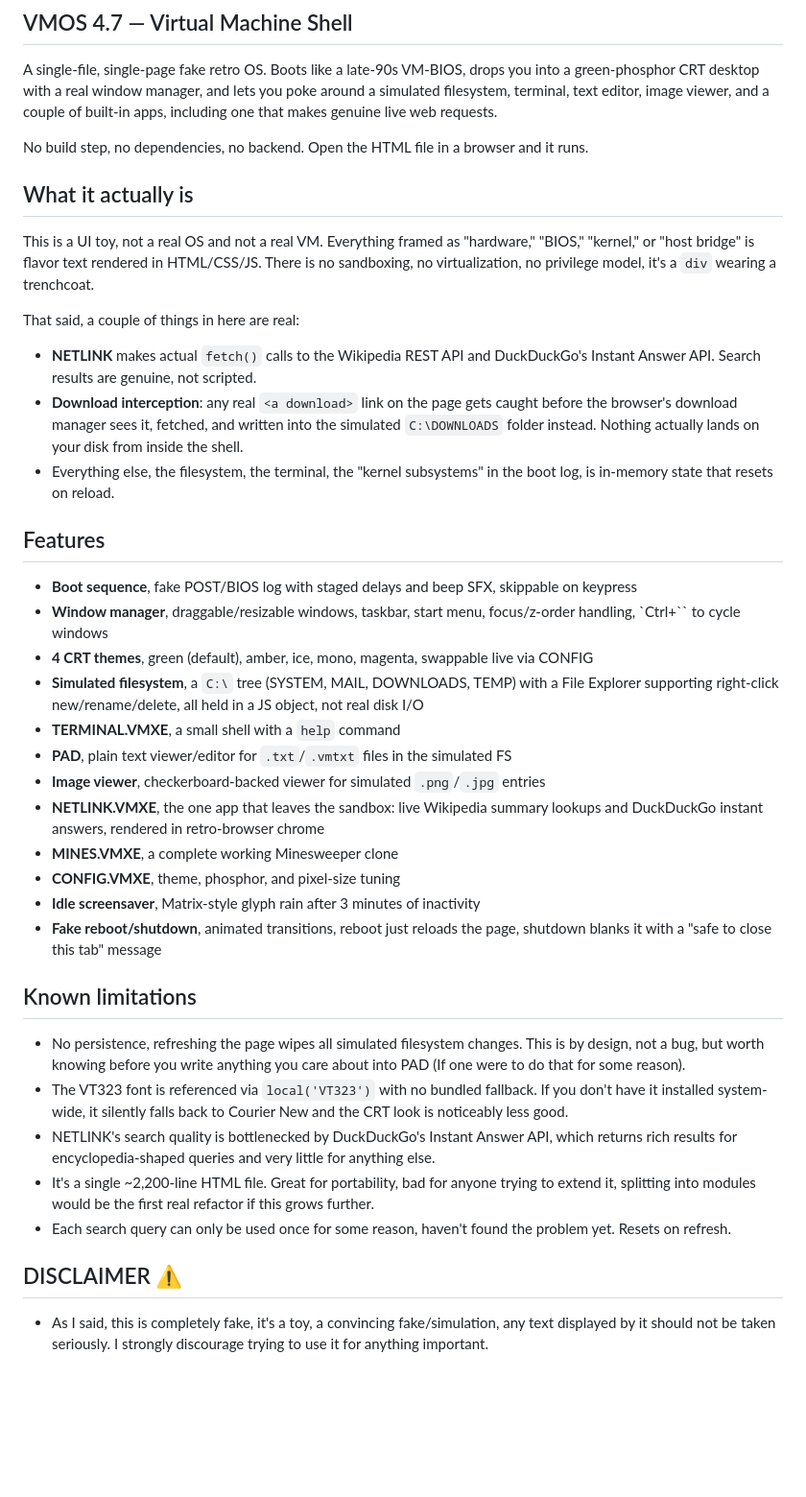
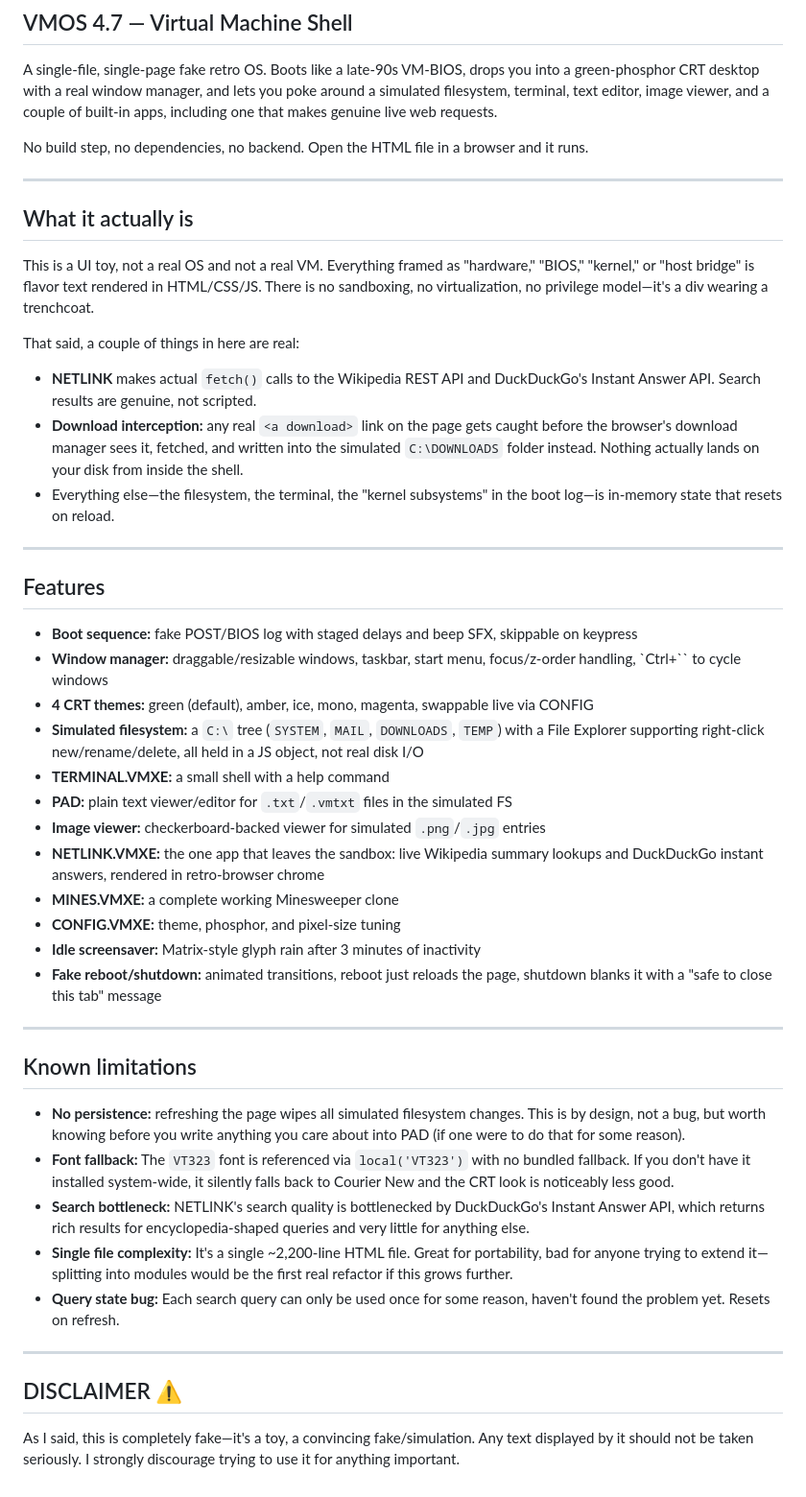
Before and after one commit to Kasai-Kitsune/VM-OS, a Markdown page: README.md, the part around the change. Shown at 96% size. Drawn GitHub-style; blank space fills up the shorter version.

Commit message:
Refactor README for clarity and formatting
Updated README to improve clarity and fix formatting issues.

```diff
--- a/README.md
+++ b/README.md
@@ -4,38 +4,47 @@ A single-file, single-page fake retro OS. Boots like a late-90s VM-BIOS, drops y
 
 No build step, no dependencies, no backend. Open the HTML file in a browser and it runs.
 
+---
+
 ## What it actually is
 
-This is a UI toy, not a real OS and not a real VM. Everything framed as "hardware," "BIOS," "kernel," or "host bridge" is flavor text rendered in HTML/CSS/JS. There is no sandboxing, no virtualization, no privilege model, it's a `div` wearing a trenchcoat.
+This is a UI toy, not a real OS and not a real VM. Everything framed as "hardware," "BIOS," "kernel," or "host bridge" is flavor text rendered in HTML/CSS/JS. There is no sandboxing, no virtualization, no privilege model—it's a div wearing a trenchcoat.
 
 That said, a couple of things in here are real:
 
-- **NETLINK** makes actual `fetch()` calls to the Wikipedia REST API and DuckDuckGo's Instant Answer API. Search results are genuine, not scripted.
-- **Download interception**: any real `<a download>` link on the page gets caught before the browser's download manager sees it, fetched, and written into the simulated `C:\DOWNLOADS` folder instead. Nothing actually lands on your disk from inside the shell.
-- Everything else, the filesystem, the terminal, the "kernel subsystems" in the boot log, is in-memory state that resets on reload.
+* **NETLINK** makes actual `fetch()` calls to the Wikipedia REST API and DuckDuckGo's Instant Answer API. Search results are genuine, not scripted.
+* **Download interception:** any real `<a download>` link on the page gets caught before the browser's download manager sees it, fetched, and written into the simulated `C:\DOWNLOADS` folder instead. Nothing actually lands on your disk from inside the shell.
+* Everything else—the filesystem, the terminal, the "kernel subsystems" in the boot log—is in-memory state that resets on reload.
+
+---
 
 ## Features
 
-- **Boot sequence**, fake POST/BIOS log with staged delays and beep SFX, skippable on keypress
-- **Window manager**, draggable/resizable windows, taskbar, start menu, focus/z-order handling, `Ctrl+\`` to cycle windows
-- **4 CRT themes**, green (default), amber, ice, mono, magenta, swappable live via CONFIG
-- **Simulated filesystem**, a `C:\` tree (SYSTEM, MAIL, DOWNLOADS, TEMP) with a File Explorer supporting right-click new/rename/delete, all held in a JS object, not real disk I/O
-- **TERMINAL.VMXE**, a small shell with a `help` command
-- **PAD**, plain text viewer/editor for `.txt`/`.vmtxt` files in the simulated FS
-- **Image viewer**, checkerboard-backed viewer for simulated `.png`/`.jpg` entries
-- **NETLINK.VMXE**, the one app that leaves the sandbox: live Wikipedia summary lookups and DuckDuckGo instant answers, rendered in retro-browser chrome
-- **MINES.VMXE**, a complete working Minesweeper clone
-- **CONFIG.VMXE**, theme, phosphor, and pixel-size tuning
-- **Idle screensaver**, Matrix-style glyph rain after 3 minutes of inactivity
-- **Fake reboot/shutdown**, animated transitions, reboot just reloads the page, shutdown blanks it with a "safe to close this tab" message
+* **Boot sequence:** fake POST/BIOS log with staged delays and beep SFX, skippable on keypress
+* **Window manager:** draggable/resizable windows, taskbar, start menu, focus/z-order handling, `Ctrl+\`` to cycle windows
+* **4 CRT themes:** green (default), amber, ice, mono, magenta, swappable live via CONFIG
+* **Simulated filesystem:** a `C:\` tree (`SYSTEM`, `MAIL`, `DOWNLOADS`, `TEMP`) with a File Explorer supporting right-click new/rename/delete, all held in a JS object, not real disk I/O
+* **TERMINAL.VMXE:** a small shell with a help command
+* **PAD:** plain text viewer/editor for `.txt`/`.vmtxt` files in the simulated FS
+* **Image viewer:** checkerboard-backed viewer for simulated `.png`/`.jpg` entries
+* **NETLINK.VMXE:** the one app that leaves the sandbox: live Wikipedia summary lookups and DuckDuckGo instant answers, rendered in retro-browser chrome
+* **MINES.VMXE:** a complete working Minesweeper clone
+* **CONFIG.VMXE:** theme, phosphor, and pixel-size tuning
+* **Idle screensaver:** Matrix-style glyph rain after 3 minutes of inactivity
+* **Fake reboot/shutdown:** animated transitions, reboot just reloads the page, shutdown blanks it with a "safe to close this tab" message
+
+---
 
 ## Known limitations
 
-- No persistence, refreshing the page wipes all simulated filesystem changes. This is by design, not a bug, but worth knowing before you write anything you care about into PAD (If one were to do that for some reason).
-- The VT323 font is referenced via `local('VT323')` with no bundled fallback. If you don't have it installed system-wide, it silently falls back to Courier New and the CRT look is noticeably less good.
-- NETLINK's search quality is bottlenecked by DuckDuckGo's Instant Answer API, which returns rich results for encyclopedia-shaped queries and very little for anything else.
-- It's a single \~2,200-line HTML file. Great for portability, bad for anyone trying to extend it, splitting into modules would be the first real refactor if this grows further.
-- Each search query can only be used once for some reason, haven't found the problem yet. Resets on refresh.
+* **No persistence:** refreshing the page wipes all simulated filesystem changes. This is by design, not a bug, but worth knowing before you write anything you care about into PAD (if one were to do that for some reason).
+* **Font fallback:** The `VT323` font is referenced via `local('VT323')` with no bundled fallback. If you don't have it installed system-wide, it silently falls back to Courier New and the CRT look is noticeably less good.
+* **Search bottleneck:** NETLINK's search quality is bottlenecked by DuckDuckGo's Instant Answer API, which returns rich results for encyclopedia-shaped queries and very little for anything else.
+* **Single file complexity:** It's a single ~2,200-line HTML file. Great for portability, bad for anyone trying to extend it—splitting into modules would be the first real refactor if this grows further.
+* **Query state bug:** Each search query can only be used once for some reason, haven't found the problem yet. Resets on refresh.
+
+---
 
 ## DISCLAIMER ⚠️
-- As I said, this is completely fake, it's a toy, a convincing fake/simulation, any text displayed by it should not be taken seriously. I strongly discourage trying to use it for anything important.
+
+As I said, this is completely fake—it's a toy, a convincing fake/simulation. Any text displayed by it should not be taken seriously. I strongly discourage trying to use it for anything important.
```
